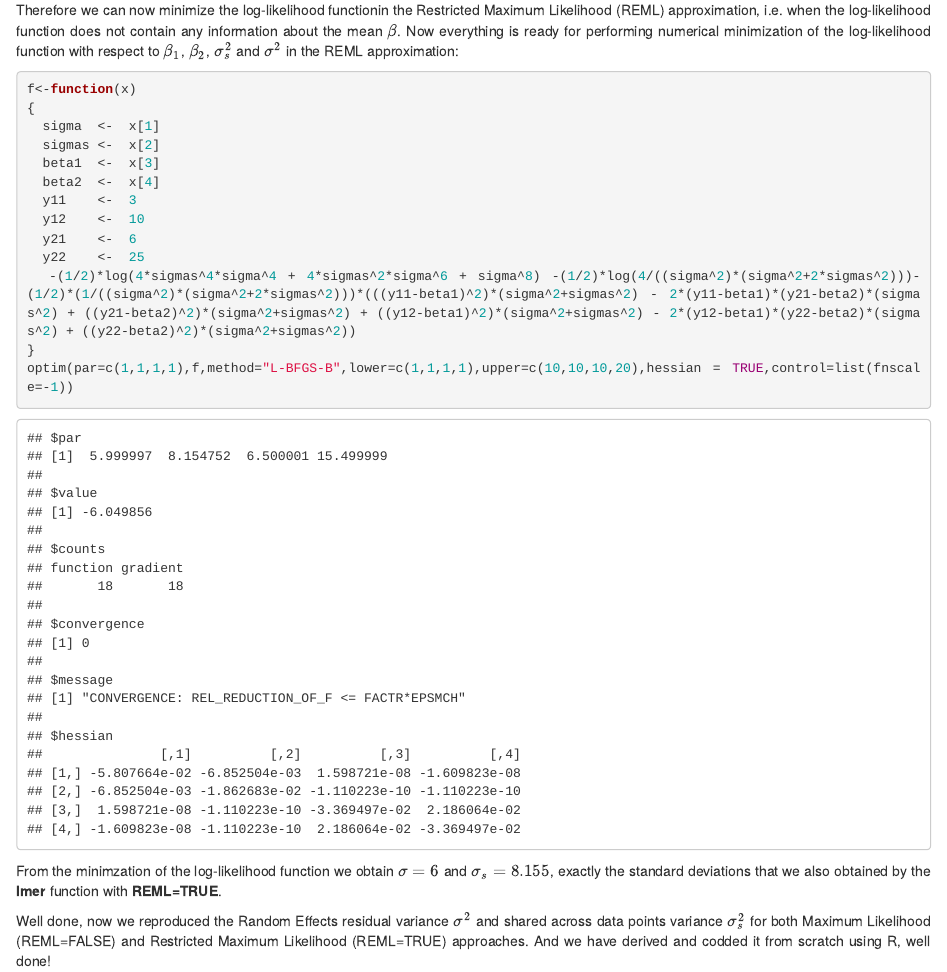
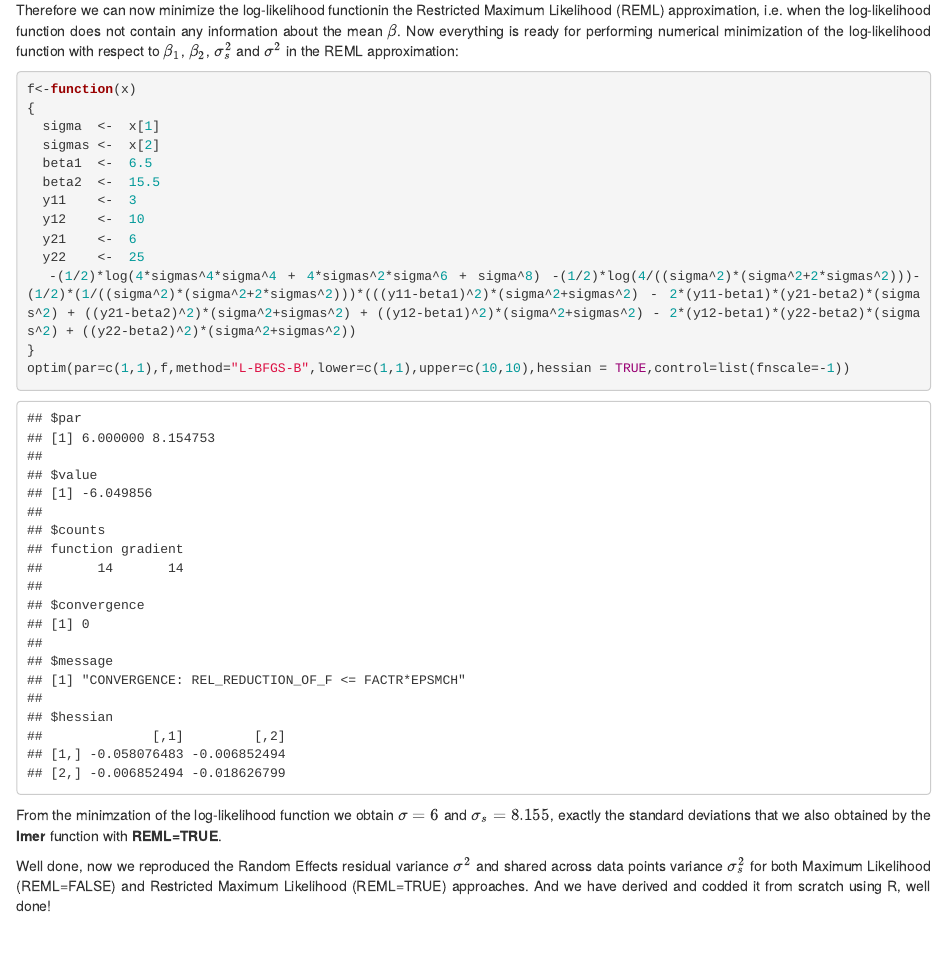
Before and after one commit to NikolayOskolkov/REML, an R Markdown document (REML.Rmd): the page in a window 1100 px wide, from 8380 px down. The pictures show the output file REML.html that the author committed with the source, opened offline.

Commit message:
Add files via upload

````diff
--- a/REML.Rmd
+++ b/REML.Rmd
@@ -295,15 +295,15 @@ f<-function(x)
 {
   sigma  <-  x[1]
   sigmas <-  x[2]
-  beta1  <-  x[3]
-  beta2  <-  x[4]
+  beta1  <-  6.5
+  beta2  <-  15.5
   y11    <-  3
   y12    <-  10
   y21    <-  6
   y22    <-  25
   -(1/2)*log(4*sigmas^4*sigma^4 + 4*sigmas^2*sigma^6 + sigma^8) -(1/2)*log(4/((sigma^2)*(sigma^2+2*sigmas^2)))- (1/2)*(1/((sigma^2)*(sigma^2+2*sigmas^2)))*(((y11-beta1)^2)*(sigma^2+sigmas^2) - 2*(y11-beta1)*(y21-beta2)*(sigmas^2) + ((y21-beta2)^2)*(sigma^2+sigmas^2) + ((y12-beta1)^2)*(sigma^2+sigmas^2) - 2*(y12-beta1)*(y22-beta2)*(sigmas^2) + ((y22-beta2)^2)*(sigma^2+sigmas^2))
 }
-optim(par=c(1,1,1,1),f,method="L-BFGS-B",lower=c(1,1,1,1),upper=c(10,10,10,20),hessian = TRUE,control=list(fnscale=-1))
+optim(par=c(1,1),f,method="L-BFGS-B",lower=c(1,1),upper=c(10,10),hessian = TRUE,control=list(fnscale=-1))
 ```
 
 From the minimzation of the log-likelihood function we obtain $\sigma=6$ and $\sigma_s=8.155$, exactly the standard deviations that we also obtained by the **lmer** function with **REML=TRUE**.
````
Also changed, not shown: REML.html, 1 other file.
